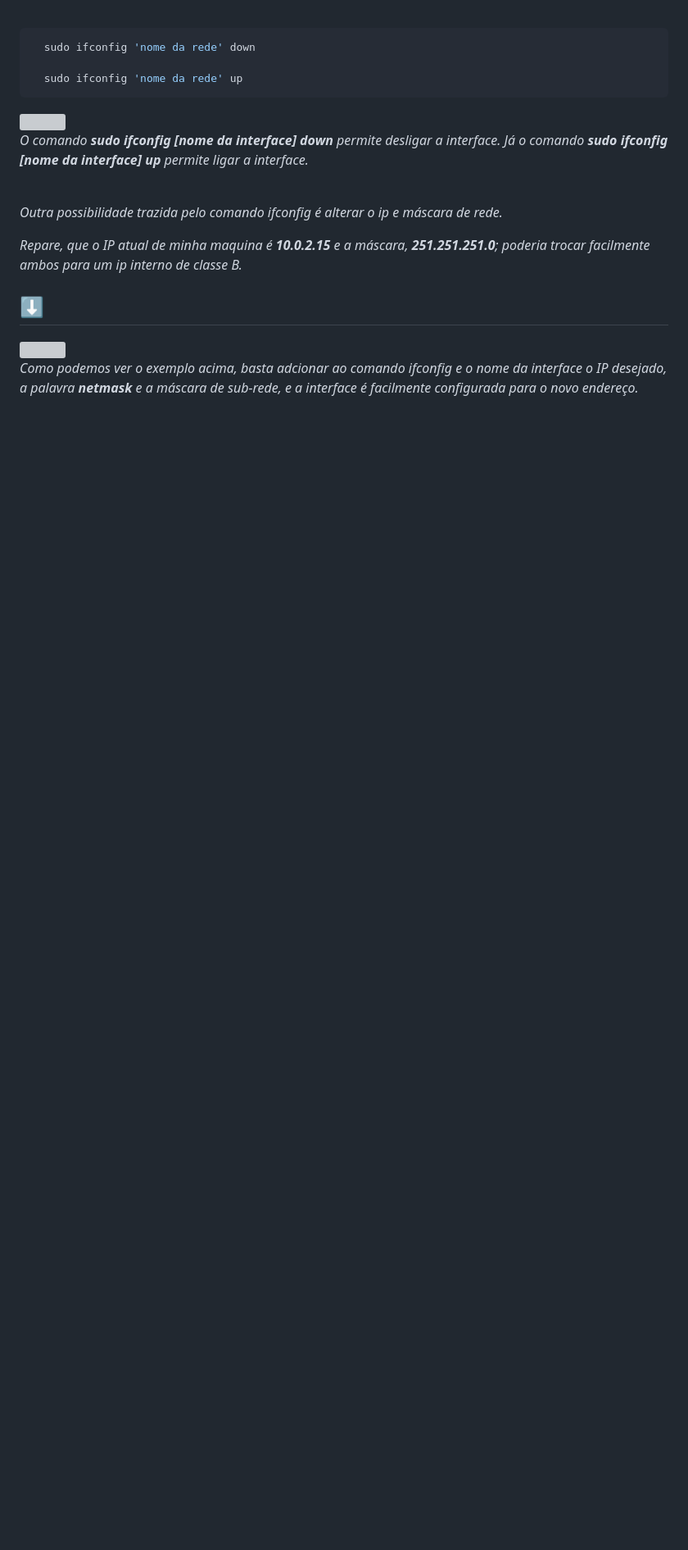
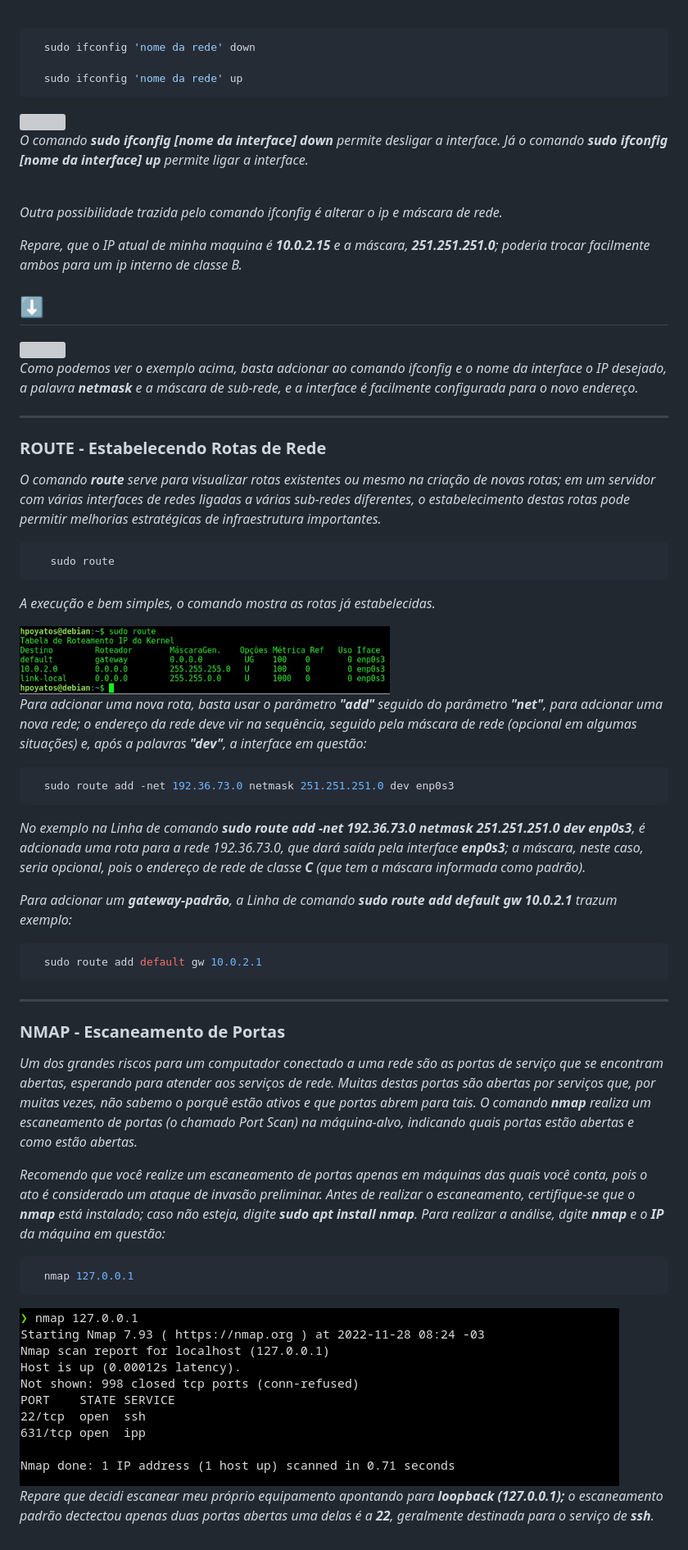
Before and after one commit to GabrielFerretto/programming_studies, a Markdown page: Linux-Fundamentos/mod/001-pt03.md, the part around the change. Shown: that part at 82% size. GitHub-like rendering; pictures changed too: Linux-Fundamentos/img/nmap01.png (added), Linux-Fundamentos/img/route01.png (added); blank space fills up the shorter version; grey boxes are pictures that could not be loaded.

Commit message:
Estudos

````diff
--- a/Linux-Fundamentos/mod/001-pt03.md
+++ b/Linux-Fundamentos/mod/001-pt03.md
@@ -45,3 +45,43 @@ Reconhecer como configurar as interfaces de rede em um sistema operacional Linux
 <img src="../img/ifconfig03.png">
 
 *Como podemos ver o exemplo acima, basta adcionar ao comando ifconfig e o nome da interface o IP desejado, a palavra **netmask** e a máscara de sub-rede, e a interface é facilmente configurada para o novo endereço.*
+
+<hr>
+
+### ROUTE - Estabelecendo Rotas de Rede
+
+*O comando **route** serve para visualizar rotas existentes ou mesmo na criação de novas rotas; em um servidor com várias interfaces de redes ligadas a várias sub-redes diferentes, o estabelecimento destas rotas pode permitir melhorias estratégicas de infraestrutura importantes.*
+
+```sh
+   sudo route
+```
+*A execução e bem simples, o comando mostra as rotas já estabelecidas.*
+
+<img src="../img/route01.png">
+
+*Para adcionar uma nova rota, basta usar o parâmetro **"add"** seguido do parâmetro **"net"**, para adcionar uma nova rede; o endereço da rede deve vir na sequência, seguido pela máscara de rede (opcional em algumas situações) e, após a palavras **"dev"**, a interface em questão:*
+
+```sh
+  sudo route add -net 192.36.73.0 netmask 251.251.251.0 dev enp0s3
+```
+*No exemplo na Linha de comando **sudo route add -net 192.36.73.0 netmask 251.251.251.0 dev enp0s3**, é adcionada uma rota para a rede 192.36.73.0, que dará saída pela interface **enp0s3**; a máscara, neste caso, seria opcional, pois o endereço de rede de classe **C** (que tem a máscara informada como padrão).*
+
+*Para adcionar um **gateway-padrão**, a Linha de comando **sudo route add default gw 10.0.2.1** trazum exemplo:*
+
+```sh
+  sudo route add default gw 10.0.2.1
+```
+<hr>
+
+### NMAP - Escaneamento de Portas
+
+*Um dos grandes riscos para um computador conectado a uma rede são as portas de serviço que se encontram abertas, esperando para atender aos serviços de rede. Muitas destas portas são abertas por serviços que, por muitas vezes, não sabemo o porquê estão ativos e que portas abrem para tais. O comando **nmap** realiza um escaneamento de portas (o chamado Port Scan) na máquina-alvo, indicando quais portas estão abertas e como estão abertas.*
+
+*Recomendo que você realize um escaneamento de portas apenas em máquinas das quais você conta, pois o ato é considerado um ataque de invasão preliminar. Antes de realizar o escaneamento, certifique-se que o **nmap** está instalado; caso não esteja, digite **sudo apt install nmap**. Para realizar a análise, dgite **nmap** e o **IP** da máquina em questão:*
+
+```sh
+  nmap 127.0.0.1
+```
+<img src="../img/nmap01.png">
+
+*Repare que decidi escanear meu próprio equipamento apontando para **loopback (127.0.0.1);** o escaneamento padrão dectectou apenas duas portas abertas uma delas é a **22**, geralmente destinada para o serviço de **ssh**.*
````
Also changed, not shown: 1 other file.
